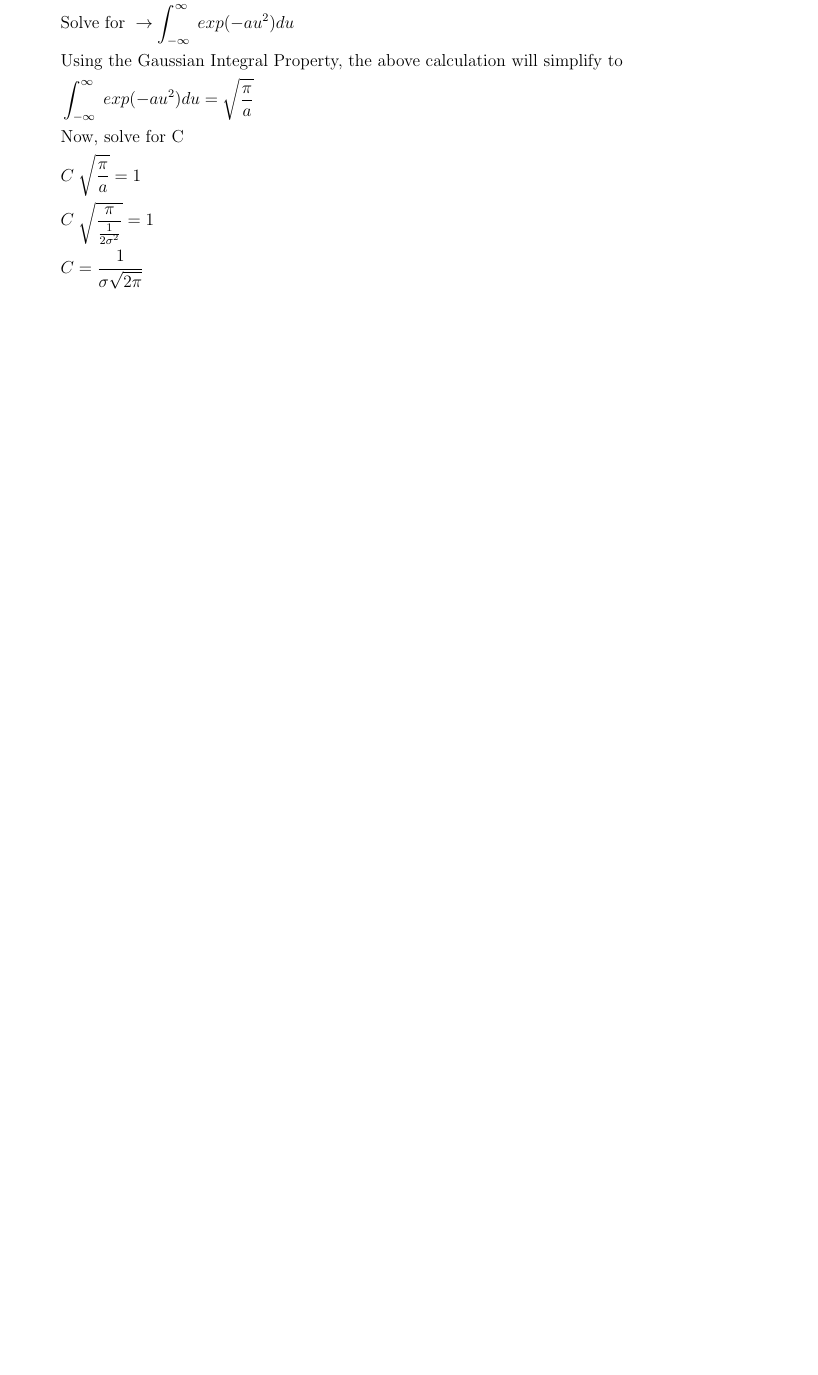
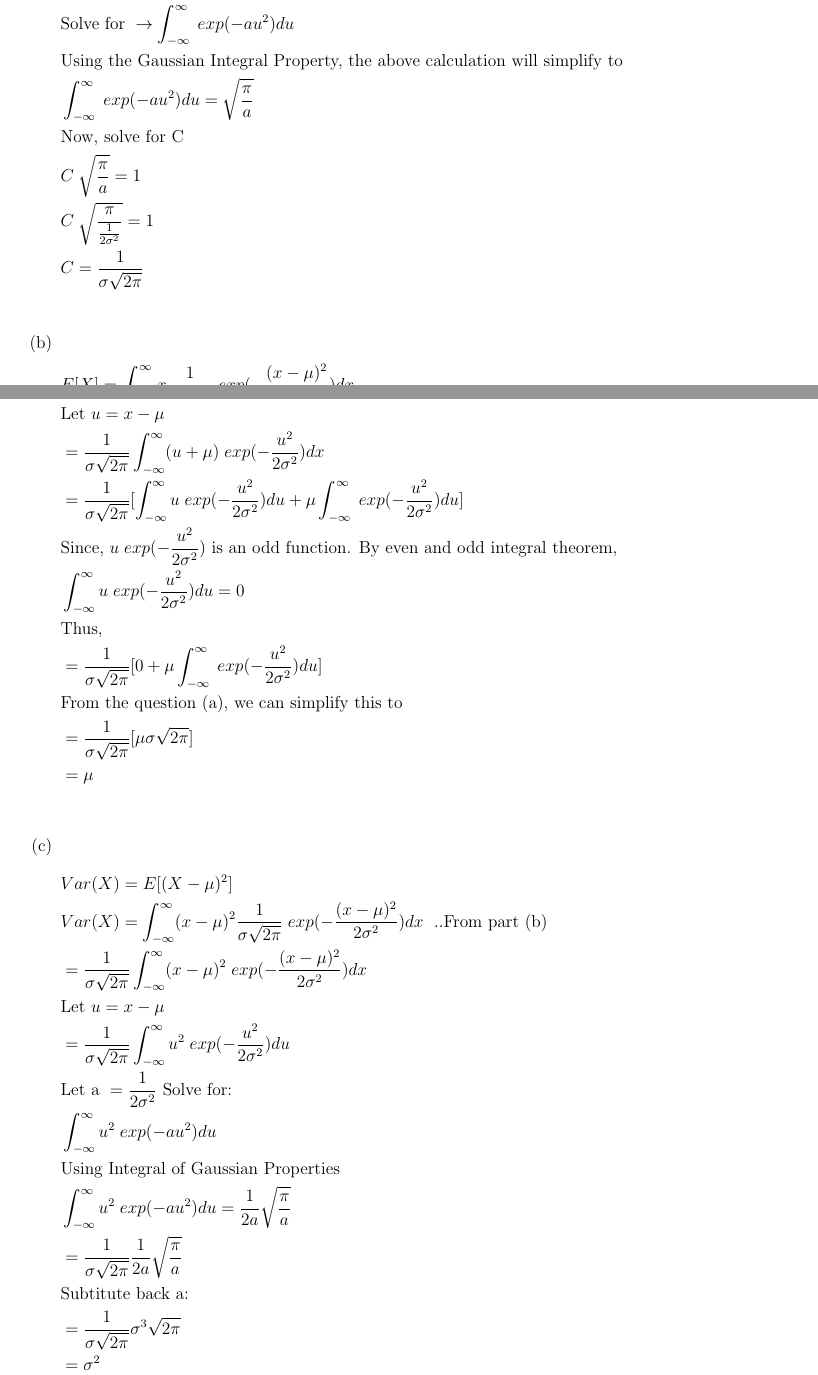
Before and after one commit to FidelioC/A2-COMP4190, a LaTeX document (A2-report.tex): part of page 6 of 6 before the commit and two parts of pages 6 and 7 of 8 after it, the two joined at a grey line, cut so that both start at the same text, the shorter picture padded with empty space. Compiled offline with pdfLaTeX.

Commit message:
Problem 7

```diff
--- a/A2-report.tex
+++ b/A2-report.tex
@@ -314,3 +314,57 @@ For my first question I have four different functions
         & C \;\sqrt{\frac{\pi}{\frac{1}{2\sigma^2}}} = 1 \\
         & C = \frac{1}{\sigma\sqrt{2\pi}} \\
     \end{align*}
+
+    \item
+    \begin{align*}
+        & E[X] = \int_{-\infty}^{\infty} x \frac{1}{\sigma\sqrt{2\pi}} \; exp(-\frac{(x-\mu)^2}{2\sigma^2}) dx \\
+        & = \frac{1}{\sigma\sqrt{2\pi}} \int_{-\infty}^{\infty} x \; exp(-\frac{(x-\mu)^2}{2\sigma^2}) dx \\
+        & \text{Let } u = x - \mu \\
+        & = \frac{1}{\sigma\sqrt{2\pi}} \int_{-\infty}^{\infty} (u + \mu) \; exp(-\frac{u^2}{2\sigma^2}) dx \\
+        & = \frac{1}{\sigma\sqrt{2\pi}} [\int_{-\infty}^{\infty} u \; exp(-\frac{u^2}{2\sigma^2}) du +
+                                        \mu \int_{-\infty}^{\infty} \; exp(-\frac{u^2}{2\sigma^2}) du] \\
+        & \text{Since, } u \; exp(-\frac{u^2}{2\sigma^2}) \text{ is an odd function. By even and odd integral theorem, } \\
+        & \int_{-\infty}^{\infty} u \; exp(-\frac{u^2}{2\sigma^2}) du = 0 \\
+        & \text{Thus, }\\
+        & = \frac{1}{\sigma\sqrt{2\pi}} [0 + \mu \int_{-\infty}^{\infty} \; exp(-\frac{u^2}{2\sigma^2}) du] \\
+        & \text{From the question (a), we can simplify this to }\\
+        & = \frac{1}{\sigma\sqrt{2\pi}} [\mu\sigma\sqrt{2\pi}] \\
+        & = \mu \\
+    \end{align*}
+
+    \item
+    \begin{align*}
+        & Var(X) = E[(X-\mu)^2]\\
+        & Var(X) = \int_{-\infty}^{\infty} (x-\mu)^2 \frac{1}{\sigma\sqrt{2\pi}} \; exp(-\frac{(x-\mu)^2}{2\sigma^2}) dx \; \text{ ..From part (b)}\\
+        & = \frac{1}{\sigma\sqrt{2\pi}} \int_{-\infty}^{\infty} (x-\mu)^2  \; exp(-\frac{(x-\mu)^2}{2\sigma^2}) dx\\
+        & \text{Let } u = x - \mu \\
+        & = \frac{1}{\sigma\sqrt{2\pi}} \int_{-\infty}^{\infty} u^2  \; exp(-\frac{u^2}{2\sigma^2}) du\\
+        & \text{Let a } = \frac{1}{2\sigma^2} \text{ Solve for: }\\
+        & \int_{-\infty}^{\infty} u^2  \; exp(-au^2) du \\
+        & \text{Using Integral of Gaussian Properties }\\
+        & \int_{-\infty}^{\infty} u^2  \; exp(-au^2) du = \frac{1}{2a} \sqrt{\frac{\pi}{a}}\\
+        & = \frac{1}{\sigma\sqrt{2\pi}} \frac{1}{2a} \sqrt{\frac{\pi}{a}} \\
+        & \text{Subtitute back a: } \\
+        & = \frac{1}{\sigma\sqrt{2\pi}} \sigma^3 \sqrt{2\pi} \\
+        & = \sigma^2 \\
+    \end{align*}
+
+    \item
+    \begin{align*}
+        & Z = \frac{X-\mu}{\sigma}\\
+        & E[Z] = E[\frac{X-\mu}{\sigma}]\\
+        & = \frac{1}{\sigma}E[X-\mu]\\
+        & = \frac{1}{\sigma}(E[X]-\mu)\\
+        & = \frac{1}{\sigma}(\mu-\mu) \text{ ... From previous question (b)}\\
+        & E[Z] = \mu = 0 \; \text{ ...(1)}\\
+        \\
+        & Var(Z) = E[(Z - \mu)^2] \\
+        & Var(Z) = E[(Z - 0)^2] \text{ ... From (1)}\\
+        & Var(Z) = E[(Z)^2] \\
+        & Var(Z) = E[(\frac{X-\mu}{\sigma})^2] \\
+        & Var(Z) = \frac{1}{\sigma^2}E[({X-\mu})^2] \\
+        & Var(Z) = \frac{1}{\sigma^2}\sigma^2 \text{ ... From part (c)}\\
+        & Var(Z) = 1 \; \text{ ...(2)}\\
+        & \\
+        & \text{ Thus, from (1) and (2), Z follows the standard normal distribution with mean 0 and variance 1}
+    \end{align*}
```
Also changed, not shown: A2-report.pdf, A2-report.tex (13 more changed lines), 3 other files. Lines whose indentation alone changed are shown as unchanged.
